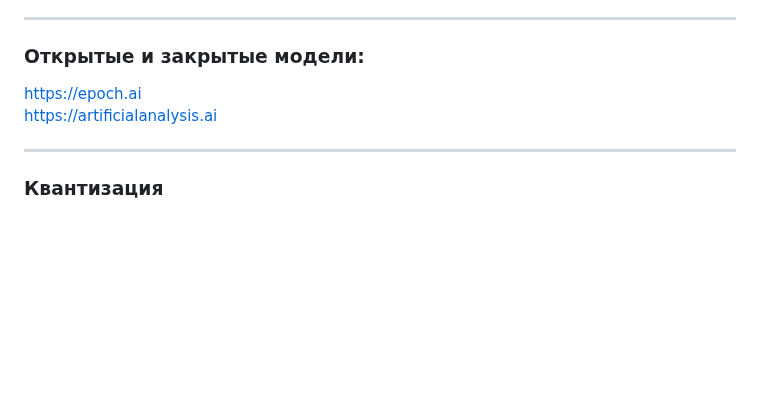
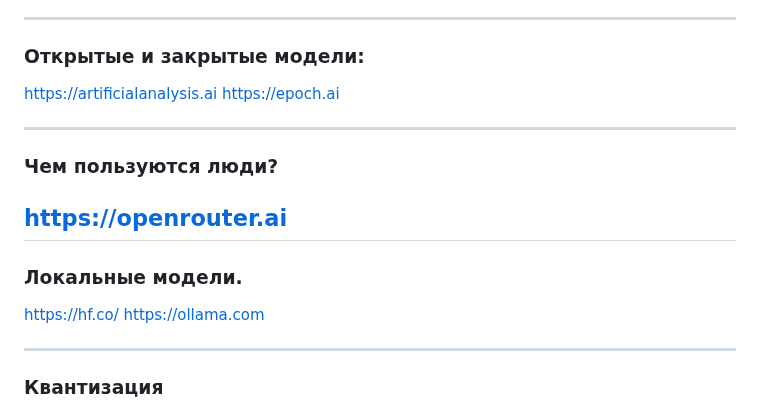
Before and after one commit to sekachev/agentic_ai, a Markdown page: Module_02/Модуль 2 - LLM, API и Агенты.md, the part around one of its changes. Rendered like a GitHub page; blank space fills up the shorter version.

```diff
--- a/Module_02/Модуль 2 - LLM, API и Агенты.md
+++ b/Module_02/Модуль 2 - LLM, API и Агенты.md
@@ -140,9 +136,16 @@ JSON (JavaScript Object Notation) — это формат обмена данн
 
 ---
 ### Открытые и закрытые модели:
+https://artificialanalysis.ai
 https://epoch.ai
-https://artificialanalysis.ai
 
+---
+### Чем пользуются люди?
+https://openrouter.ai
+---
+### Локальные модели.
+https://hf.co/
+https://ollama.com
 
 ---
 ### Квантизация
```
Also changed, not shown: other parts of Module_02/Модуль 2 - LLM, API и Агенты.md (+16 -38 lines).
